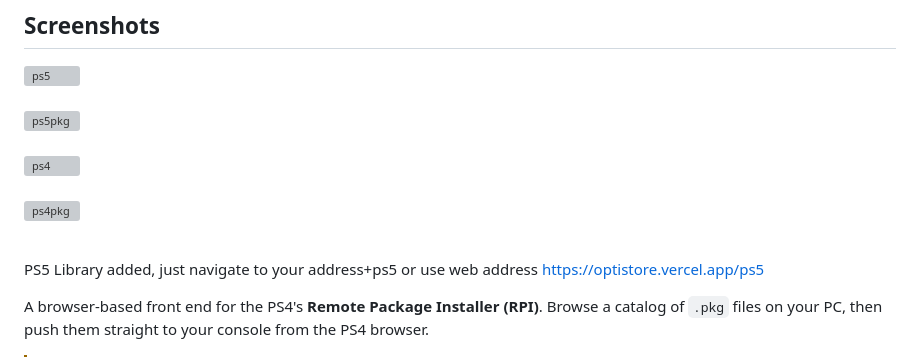
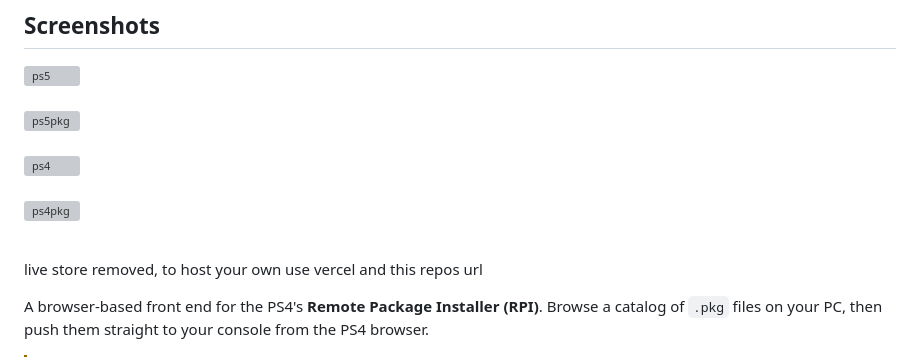
Before and after one commit to OptiTronOffical/OptiStore, a Markdown page: README.md, the part around the change. GitHub-like rendering; grey boxes are pictures that could not be loaded.

```diff
--- a/README.md
+++ b/README.md
@@ -7,7 +7,7 @@
 <a href="https://postimg.cc/q6dsc2cB" target="_blank"><img src="https://i.postimg.cc/sxMTrcvW/ps4.png" alt="ps4"></a><br><br>
 <a href="https://postimg.cc/5Yz5Fsz6" target="_blank"><img src="https://i.postimg.cc/j5gMm9dQ/ps4pkg.png" alt="ps4pkg"></a><br><br>
 
-PS5 Library added, just navigate to your address+ps5 or use web address https://optistore.vercel.app/ps5
+live store removed, to host your own use vercel and this repos url
 
 A browser-based front end for the PS4's **Remote Package Installer (RPI)**.
 Browse a catalog of `.pkg` files on your PC, then push them straight to your
```
